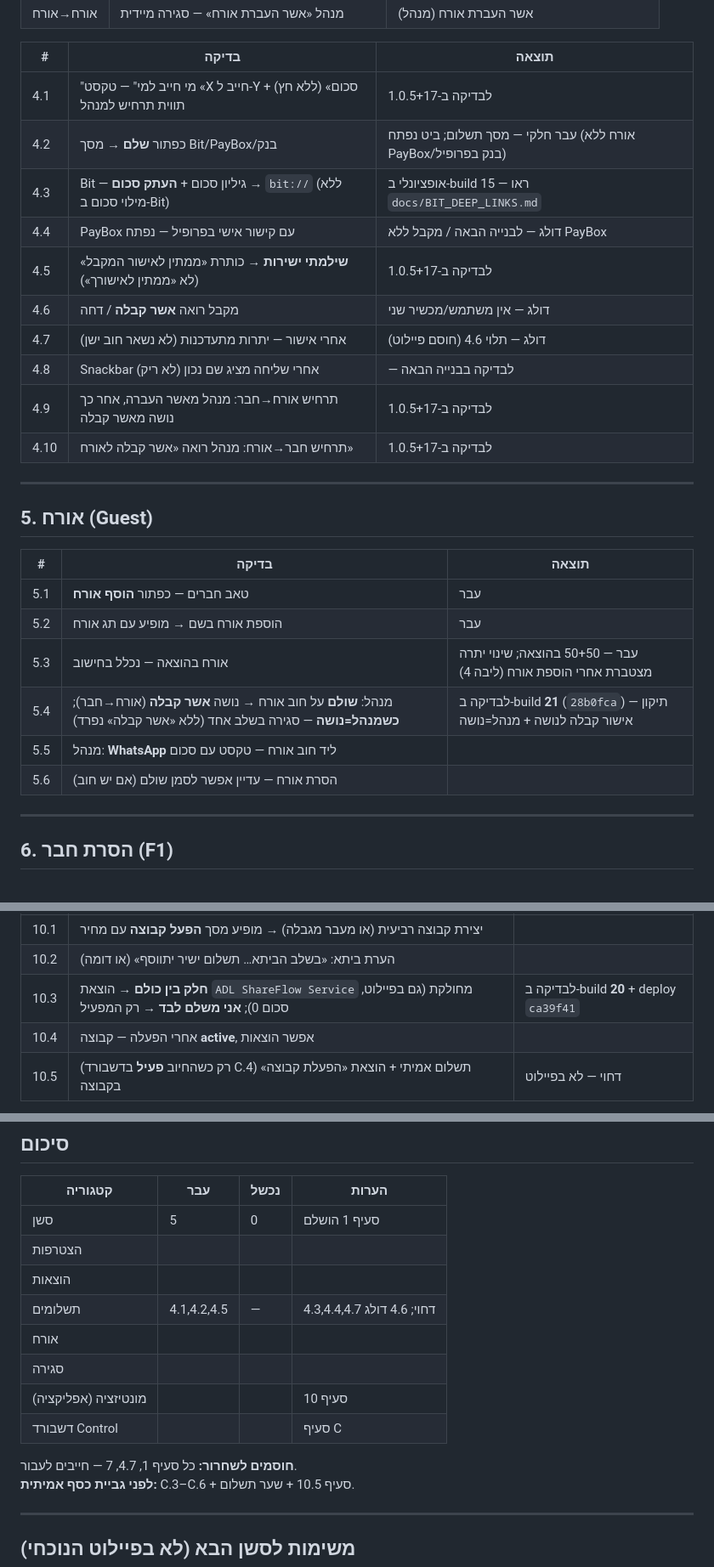
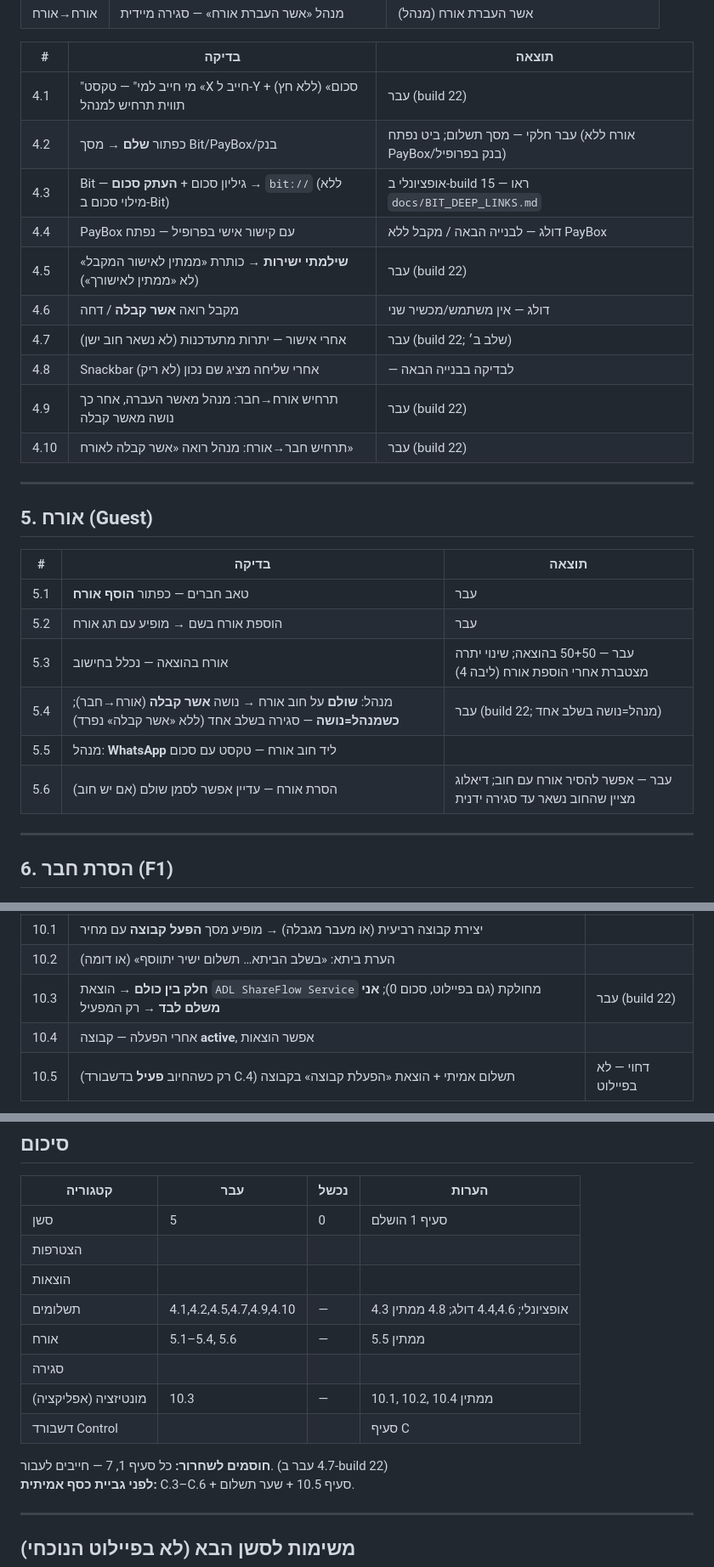
Before and after one commit to adiel1234/adl_shareflow, a Markdown page: PILOT_TEST_CHECKLIST.md, 3 parts joined by grey strips. Shown at 85% size. Drawn GitHub-style.

Commit message:
עדכון רשימת בדיקות פיילוט: תוצאות build 22.
סימון deploy, בנייה 21/22, תשלומים UX, אורח ומונטיזציה 10.3.

Co-authored-by: Cursor <cursoragent@cursor.com>

```diff
--- a/PILOT_TEST_CHECKLIST.md
+++ b/PILOT_TEST_CHECKLIST.md
@@ -82,16 +82,16 @@
 
 | # | בדיקה | תוצאה |
 |---|--------|--------|
-| 4.1 | "מי חייב למי" — טקסט «X חייב ל-Y סכום» (ללא חץ) + תווית תרחיש למנהל | לבדיקה ב-1.0.5+17 |
+| 4.1 | "מי חייב למי" — טקסט «X חייב ל-Y סכום» (ללא חץ) + תווית תרחיש למנהל | עבר (build 22) |
 | 4.2 | כפתור **שלם** → מסך Bit/PayBox/בנק | עבר חלקי — מסך תשלום; ביט נפתח (אורח ללא PayBox/בנק בפרופיל) |
 | 4.3 | Bit — גיליון סכום + **העתק סכום** → `bit://` (ללא מילוי סכום ב-Bit) | אופציונלי ב-build 15 — ראו `docs/BIT_DEEP_LINKS.md` |
 | 4.4 | PayBox עם קישור אישי בפרופיל — נפתח | דולג — לבנייה הבאה / מקבל ללא PayBox |
-| 4.5 | **שילמתי ישירות** → כותרת «ממתין לאישור המקבל» (לא «ממתין לאישורך») | לבדיקה ב-1.0.5+17 |
+| 4.5 | **שילמתי ישירות** → כותרת «ממתין לאישור המקבל» (לא «ממתין לאישורך») | עבר (build 22) |
 | 4.6 | מקבל רואה **אשר קבלה** / דחה | דולג — אין משתמש/מכשיר שני |
-| 4.7 | אחרי אישור — יתרות מתעדכנות (לא נשאר חוב ישן) | דולג — תלוי 4.6 (חוסם פיילוט) |
+| 4.7 | אחרי אישור — יתרות מתעדכנות (לא נשאר חוב ישן) | עבר (build 22; שלב ב׳) |
 | 4.8 | Snackbar אחרי שליחה מציג שם נכון (לא ריק) | — לבדיקה בבנייה הבאה |
-| 4.9 | תרחיש אורח→חבר: מנהל מאשר העברה, אחר כך נושה מאשר קבלה | לבדיקה ב-1.0.5+17 |
-| 4.10 | תרחיש חבר→אורח: מנהל רואה «אשר קבלה לאורח» | לבדיקה ב-1.0.5+17 |
+| 4.9 | תרחיש אורח→חבר: מנהל מאשר העברה, אחר כך נושה מאשר קבלה | עבר (build 22) |
+| 4.10 | תרחיש חבר→אורח: מנהל רואה «אשר קבלה לאורח» | עבר (build 22) |
 
 ---
 
@@ -102,9 +102,9 @@
 | 5.1 | טאב חברים — כפתור **הוסף אורח** | עבר |
 | 5.2 | הוספת אורח בשם → מופיע עם תג אורח | עבר |
 | 5.3 | אורח בהוצאה — נכלל בחישוב | עבר — 50+50 בהוצאה; שינוי יתרה מצטברת אחרי הוספת אורח (ליבה 4) |
-| 5.4 | מנהל: **שולם** על חוב אורח → נושה **אשר קבלה** (אורח→חבר); **כשמנהל=נושה** — סגירה בשלב אחד (ללא «אשר קבלה» נפרד) | לבדיקה ב-build **21** (`28b0fca`) — תיקון אישור קבלה לנושה + מנהל=נושה |
+| 5.4 | מנהל: **שולם** על חוב אורח → נושה **אשר קבלה** (אורח→חבר); **כשמנהל=נושה** — סגירה בשלב אחד (ללא «אשר קבלה» נפרד) | עבר (build 22; מנהל=נושה בשלב אחד) |
 | 5.5 | מנהל: **WhatsApp** ליד חוב אורח — טקסט עם סכום | |
-| 5.6 | הסרת אורח — עדיין אפשר לסמן שולם (אם יש חוב) | |
+| 5.6 | הסרת אורח — עדיין אפשר לסמן שולם (אם יש חוב) | עבר — אפשר להסיר אורח עם חוב; דיאלוג מציין שהחוב נשאר עד סגירה ידנית |
 
 ---
 
@@ -160,7 +160,7 @@
 |---|--------|--------|
 | 10.1 | יצירת קבוצה רביעית (או מעבר מגבלה) → מופיע מסך **הפעל קבוצה** עם מחיר | |
 | 10.2 | הערת ביתא: «בשלב הביתא… תשלום ישיר יתווסף» (או דומה) | |
-| 10.3 | **חלק בין כולם** → הוצאת `ADL ShareFlow Service` מחולקת (גם בפיילוט, סכום 0); **אני משלם לבד** → רק המפעיל | לבדיקה ב-build **20** + deploy `ca39f41` |
+| 10.3 | **חלק בין כולם** → הוצאת `ADL ShareFlow Service` מחולקת (גם בפיילוט, סכום 0); **אני משלם לבד** → רק המפעיל | עבר (build 22) |
 | 10.4 | אחרי הפעלה — קבוצה **active**, אפשר הוצאות | |
 | 10.5 | (רק כשהחיוב **פעיל** בדשבורד C.4) תשלום אמיתי + הוצאת «הפעלת קבוצה» בקבוצה | דחוי — לא בפיילוט |
 
@@ -208,13 +208,13 @@
 | סשן | 5 | 0 | סעיף 1 הושלם |
 | הצטרפות | | | |
 | הוצאות | | | |
-| תשלומים | 4.1,4.2,4.5 | — | 4.3,4.4,4.7 דחוי; 4.6 דולג |
-| אורח | | | |
+| תשלומים | 4.1,4.2,4.5,4.7,4.9,4.10 | — | 4.3 אופציונלי; 4.4,4.6 דולג; 4.8 ממתין |
+| אורח | 5.1–5.4, 5.6 | — | 5.5 ממתין |
 | סגירה | | | |
-| מונטיזציה (אפליקציה) | | | סעיף 10 |
+| מונטיזציה (אפליקציה) | 10.3 | — | 10.1, 10.2, 10.4 ממתין |
 | דשבורד Control | | | סעיף C |
 
-**חוסמים לשחרור:** כל סעיף 1, 4.7, 7 — חייבים לעבור.
+**חוסמים לשחרור:** כל סעיף 1, 7 — חייבים לעבור. (4.7 עבר ב-build 22)
 **לפני גביית כסף אמיתית:** C.3–C.6 + סעיף 10.5 + שער תשלום.
 
 ---
```
Also changed, not shown: other parts of PILOT_TEST_CHECKLIST.md (+3 -3 lines).
